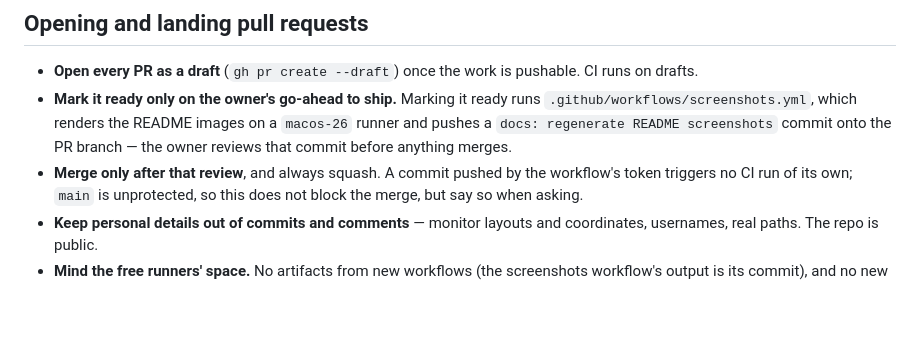
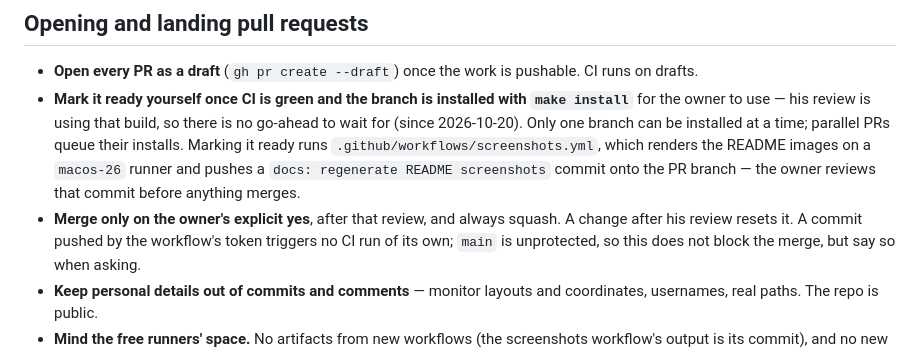
Before and after one commit to EricAndrechek/Pacer, a Markdown page: AGENTS.md, the part around the change. Drawn GitHub-style; blank space fills up the shorter version.

Commit message:
AGENTS.md: sessions mark their own PR ready once CI is green and installed
The owner's standing rule since 2026-10-20: after CI is green and the branch
is installed with `make install`, the session marks the PR ready itself; his
review is using that build. Merging still needs his explicit yes, and a change
after his review resets it. #249 asks the first epic PR to carry this.

Co-Authored-By: Claude Opus 5.5 <noreply@anthropic.com>

```diff
--- a/AGENTS.md
+++ b/AGENTS.md
@@ -297,11 +297,15 @@ Rules that follow from it:
 
 - **Open every PR as a draft** (`gh pr create --draft`) once the work is
   pushable. CI runs on drafts.
-- **Mark it ready only on the owner's go-ahead to ship.** Marking it ready runs
+- **Mark it ready yourself once CI is green and the branch is installed with
+  `make install`** for the owner to use — his review is using that build, so
+  there is no go-ahead to wait for (since 2026-10-20). Only one branch can be
+  installed at a time; parallel PRs queue their installs. Marking it ready runs
   `.github/workflows/screenshots.yml`, which renders the README images on a
   `macos-26` runner and pushes a `docs: regenerate README screenshots` commit
   onto the PR branch — the owner reviews that commit before anything merges.
-- **Merge only after that review**, and always squash. A commit pushed by the
+- **Merge only on the owner's explicit yes**, after that review, and always
+  squash. A change after his review resets it. A commit pushed by the
   workflow's token triggers no CI run of its own; `main` is unprotected, so this
   does not block the merge, but say so when asking.
 - **Keep personal details out of commits and comments** — monitor layouts and
```
